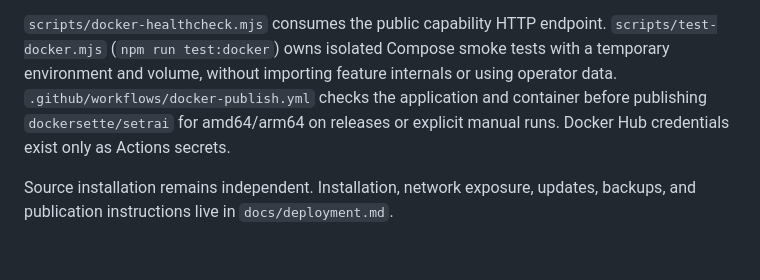
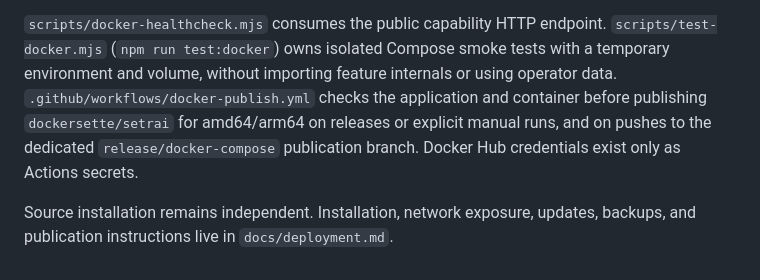
Before and after one commit to sette7blo/setrai, a Markdown page: docs/modules.md, the part around the change. Drawn GitHub-style.

```diff
--- a/docs/modules.md
+++ b/docs/modules.md
@@ -1987,7 +1987,8 @@ supplied at runtime and never enter the Docker build context.
 with a temporary environment and volume, without importing feature internals or
 using operator data. `.github/workflows/docker-publish.yml` checks the application
 and container before publishing `dockersette/setrai` for amd64/arm64 on releases
-or explicit manual runs. Docker Hub credentials exist only as Actions secrets.
+or explicit manual runs, and on pushes to the dedicated `release/docker-compose`
+publication branch. Docker Hub credentials exist only as Actions secrets.
 
 Source installation remains independent. Installation, network exposure,
 updates, backups, and publication instructions live in `docs/deployment.md`.
```
Also changed, not shown: docs/deployment.md (+5 -0 lines).
